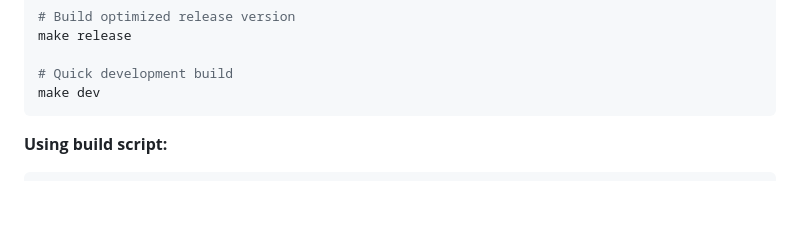
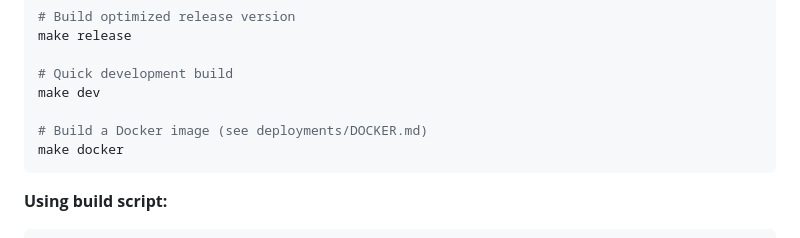
Before and after one commit to drewherron/keykammer, a Markdown page: README.md, the part around the change. Drawn GitHub-style; blank space fills up the shorter version.

Commit message:
Update Docker info in documenatation

````diff
--- a/README.md
+++ b/README.md
@@ -343,6 +343,9 @@ make release
 
 # Quick development build
 make dev
+
+# Build a Docker image (see deployments/DOCKER.md)
+make docker
 ```
 
 **Using build script:**
````
Also changed, not shown: deployments/DOCKER.md (+17 -2 lines).
